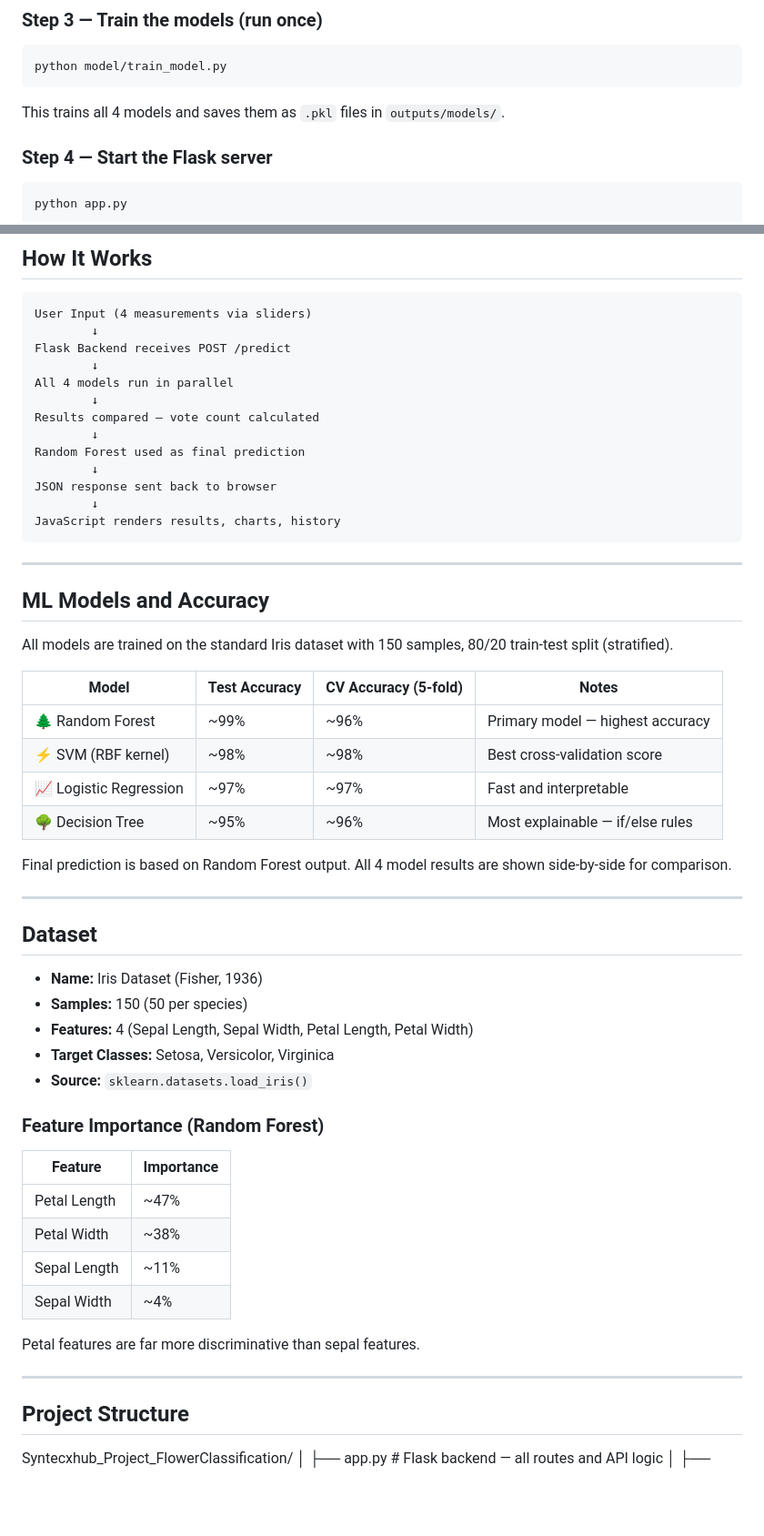
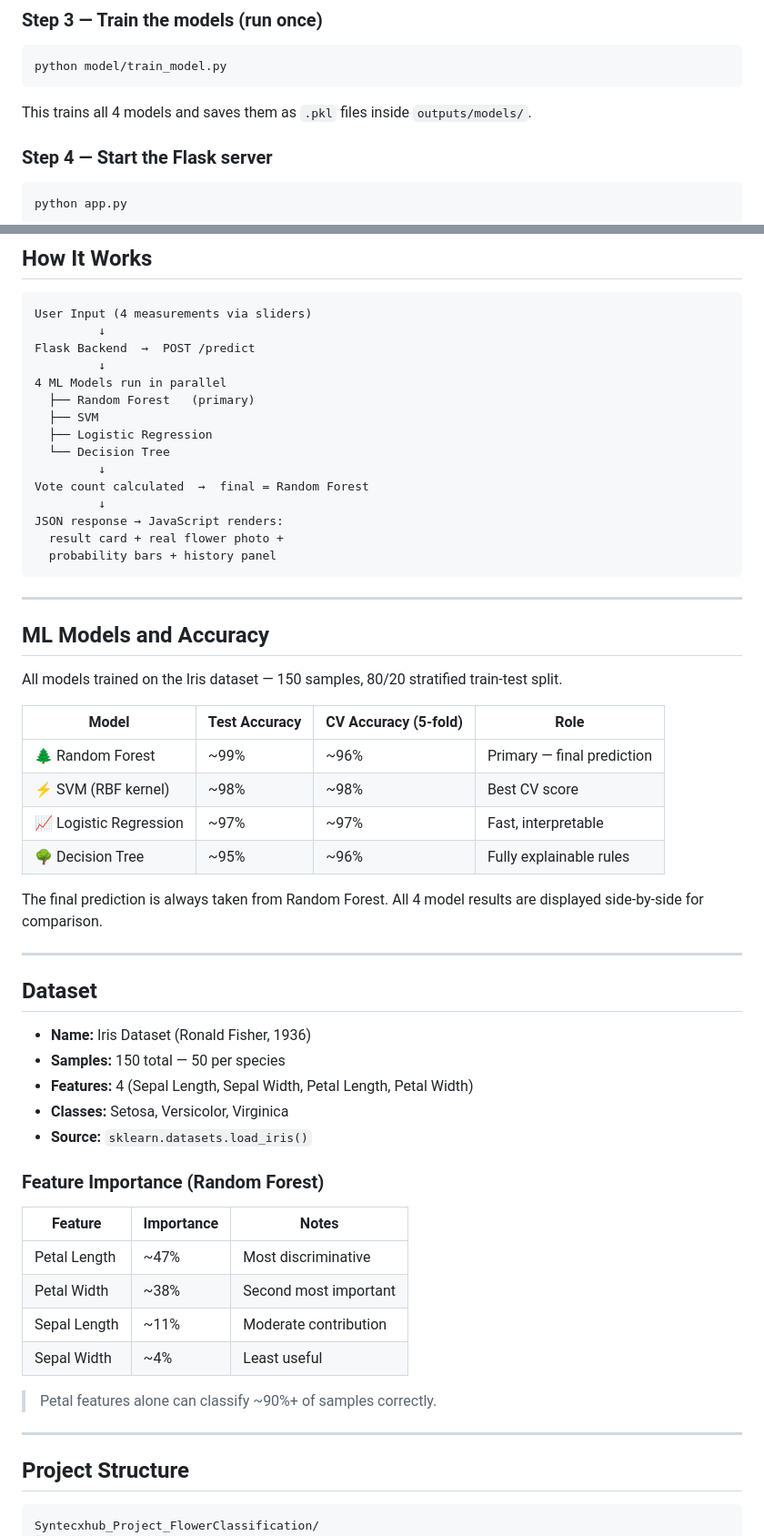
Before and after one commit to rafiul254/Syntecxhub_Project_FlowerClassification, a Markdown page: README.md, 2 parts joined by grey strips. Shown at 91% size. GitHub-like rendering; blank space fills up the shorter version.

````diff
--- a/README.md
+++ b/README.md
@@ -62,7 +63,7 @@ pip install -r requirements.txt
 python model/train_model.py
 ```
 
-This trains all 4 models and saves them as `.pkl` files in `outputs/models/`.
+This trains all 4 models and saves them as `.pkl` files inside `outputs/models/`.
 
 ### Step 4 — Start the Flask server
 
@@ -82,59 +83,63 @@ http://localhost:5000
 
 ```
 User Input (4 measurements via sliders)
-        ↓
-Flask Backend receives POST /predict
-        ↓
-All 4 models run in parallel
-        ↓
-Results compared — vote count calculated
-        ↓
-Random Forest used as final prediction
-        ↓
-JSON response sent back to browser
-        ↓
-JavaScript renders results, charts, history
+         ↓
+Flask Backend  →  POST /predict
+         ↓
+4 ML Models run in parallel
+  ├── Random Forest   (primary)
+  ├── SVM
+  ├── Logistic Regression
+  └── Decision Tree
+         ↓
+Vote count calculated  →  final = Random Forest
+         ↓
+JSON response → JavaScript renders:
+  result card + real flower photo +
+  probability bars + history panel
 ```
 
 ---
 
 ## ML Models and Accuracy
 
-All models are trained on the standard Iris dataset with 150 samples, 80/20 train-test split (stratified).
+All models trained on the Iris dataset — 150 samples, 80/20 stratified train-test split.
 
-| Model | Test Accuracy | CV Accuracy (5-fold) | Notes |
+| Model | Test Accuracy | CV Accuracy (5-fold) | Role |
 |---|---|---|---|
-| 🌲 Random Forest | ~99% | ~96% | Primary model — highest accuracy |
-| ⚡ SVM (RBF kernel) | ~98% | ~98% | Best cross-validation score |
-| 📈 Logistic Regression | ~97% | ~97% | Fast and interpretable |
-| 🌳 Decision Tree | ~95% | ~96% | Most explainable — if/else rules |
+| 🌲 Random Forest | ~99% | ~96% | Primary — final prediction |
+| ⚡ SVM (RBF kernel) | ~98% | ~98% | Best CV score |
+| 📈 Logistic Regression | ~97% | ~97% | Fast, interpretable |
+| 🌳 Decision Tree | ~95% | ~96% | Fully explainable rules |
 
-Final prediction is based on Random Forest output. All 4 model results are shown side-by-side for comparison.
+The final prediction is always taken from Random Forest. All 4 model results are displayed side-by-side for comparison.
 
 ---
 
 ## Dataset
 
-- **Name:** Iris Dataset (Fisher, 1936)
-- **Samples:** 150 (50 per species)
+- **Name:** Iris Dataset (Ronald Fisher, 1936)
+- **Samples:** 150 total — 50 per species
 - **Features:** 4 (Sepal Length, Sepal Width, Petal Length, Petal Width)
-- **Target Classes:** Setosa, Versicolor, Virginica
+- **Classes:** Setosa, Versicolor, Virginica
 - **Source:** `sklearn.datasets.load_iris()`
 
 ### Feature Importance (Random Forest)
 
-| Feature | Importance |
-|---|---|
-| Petal Length | ~47% |
-| Petal Width | ~38% |
-| Sepal Length | ~11% |
-| Sepal Width | ~4% |
+| Feature | Importance | Notes |
+|---|---|---|
+| Petal Length | ~47% | Most discriminative |
+| Petal Width | ~38% | Second most important |
+| Sepal Length | ~11% | Moderate contribution |
+| Sepal Width | ~4% | Least useful |
 
-Petal features are far more discriminative than sepal features.
+> Petal features alone can classify ~90%+ of samples correctly.
 
 ---
 
 ## Project Structure
+
+```
 Syntecxhub_Project_FlowerClassification/
 │
 ├── app.py                        # Flask backend — all routes and API logic
````
Also changed, not shown: other parts of README.md (+25 -23 lines).
